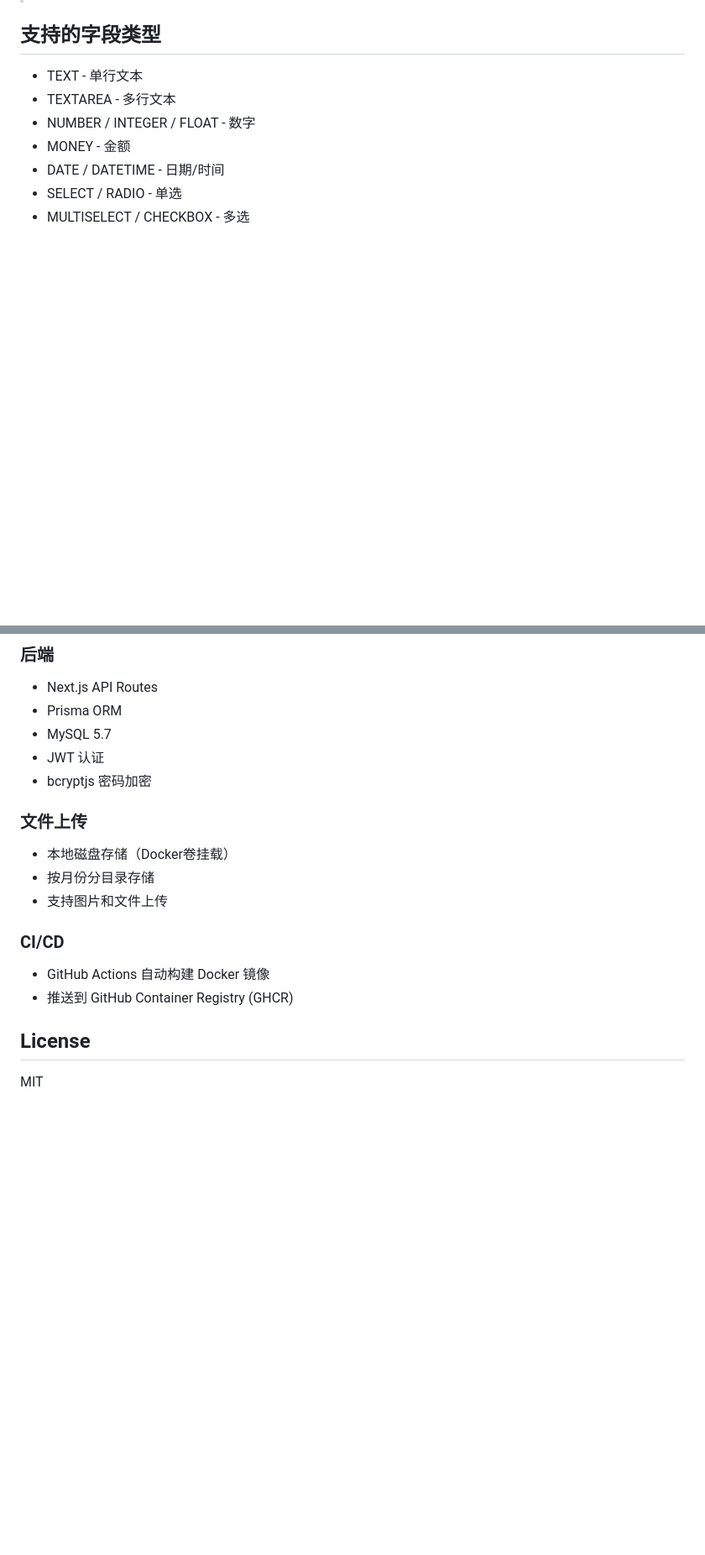
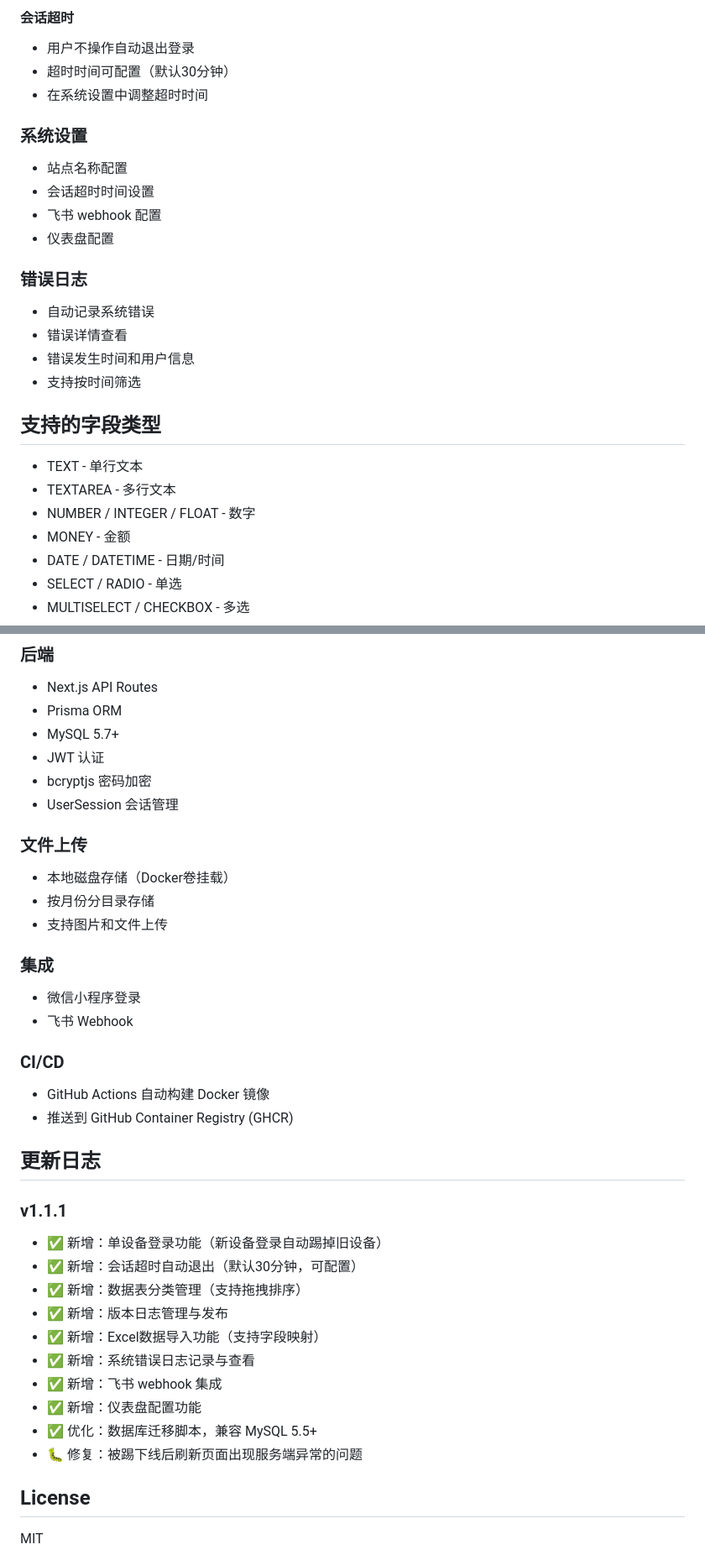
Before and after one commit to whgxr/zscx, a Markdown page: README.md, 2 parts joined by grey strips. Shown at 84% size. GitHub-like rendering; blank space fills up the shorter version.

Commit message:
docs: 更新 README，补充 v1.1.1 新功能说明

```diff
--- a/README.md
+++ b/README.md
@@ -160,3 +240,21 @@ npm run dev
+#### 会话超时
+- 用户不操作自动退出登录
+- 超时时间可配置（默认30分钟）
+- 在系统设置中调整超时时间
+
+### 系统设置
+
+- 站点名称配置
+- 会话超时时间设置
+- 飞书 webhook 配置
+- 仪表盘配置
+
+### 错误日志
+
+- 自动记录系统错误
+- 错误详情查看
+- 错误发生时间和用户信息
+- 支持按时间筛选
 
 ## 支持的字段类型
 
@@ -338,19 +423,38 @@ docker compose up -d
 ### 后端
 - Next.js API Routes
 - Prisma ORM
-- MySQL 5.7
+- MySQL 5.7+
 - JWT 认证
 - bcryptjs 密码加密
+- UserSession 会话管理
 
 ### 文件上传
 - 本地磁盘存储（Docker卷挂载）
 - 按月份分目录存储
 - 支持图片和文件上传
 
+### 集成
+- 微信小程序登录
+- 飞书 Webhook
+
 ### CI/CD
 - GitHub Actions 自动构建 Docker 镜像
 - 推送到 GitHub Container Registry (GHCR)
 
+## 更新日志
+
+### v1.1.1
+- ✅ 新增：单设备登录功能（新设备登录自动踢掉旧设备）
+- ✅ 新增：会话超时自动退出（默认30分钟，可配置）
+- ✅ 新增：数据表分类管理（支持拖拽排序）
+- ✅ 新增：版本日志管理与发布
+- ✅ 新增：Excel数据导入功能（支持字段映射）
+- ✅ 新增：系统错误日志记录与查看
+- ✅ 新增：飞书 webhook 集成
+- ✅ 新增：仪表盘配置功能
+- ✅ 优化：数据库迁移脚本，兼容 MySQL 5.5+
+- 🐛 修复：被踢下线后刷新页面出现服务端异常的问题
+
 ## License
 
 MIT
```
Also changed, not shown: other parts of README.md (+88 -21 lines).
